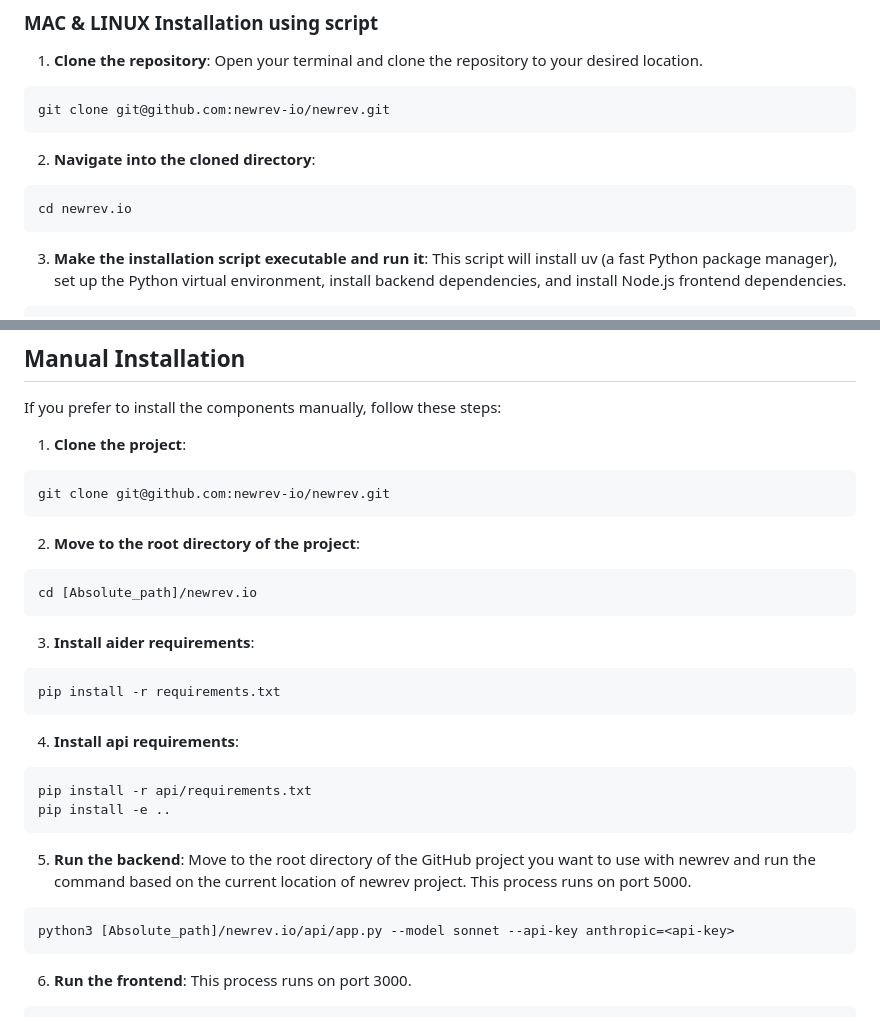
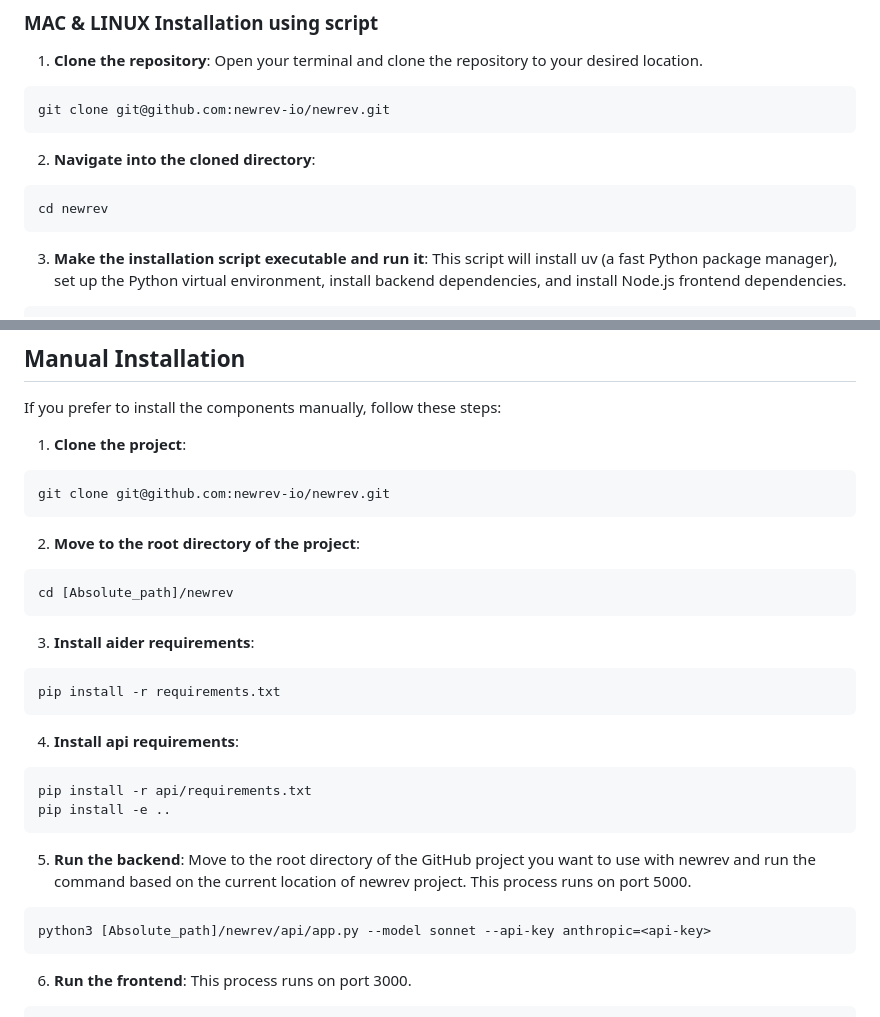
Before and after one commit to andresuarezz26/newrev.io, a Markdown page: README.md, 2 parts joined by grey strips. GitHub-like rendering.

Commit message:
fix install instructions

````diff
--- a/README.md
+++ b/README.md
@@ -81,7 +81,7 @@ git clone git@github.com:newrev-io/newrev.git
 2. **Navigate into the cloned directory**:
 
 ```bash
-cd newrev.io
+cd newrev
 ```
 
 3. **Make the installation script executable and run it**:
@@ -121,7 +121,7 @@ git clone git@github.com:newrev-io/newrev.git
 
 2. **Move to the root directory of the project**:
 ```bash
-cd [Absolute_path]/newrev.io
+cd [Absolute_path]/newrev
 ```
 
 3. **Install aider requirements**:
@@ -138,7 +138,7 @@ pip install -e ..
 5. **Run the backend**:
 Move to the root directory of the GitHub project you want to use with newrev and run the command based on the current location of newrev project. This process runs on port 5000.
 ```bash
-python3 [Absolute_path]/newrev.io/api/app.py --model sonnet --api-key anthropic=<api-key>
+python3 [Absolute_path]/newrev/api/app.py --model sonnet --api-key anthropic=<api-key>
 ```
 
 6. **Run the frontend**:
````
Also changed, not shown: other parts of README.md (+1 -1 lines).
